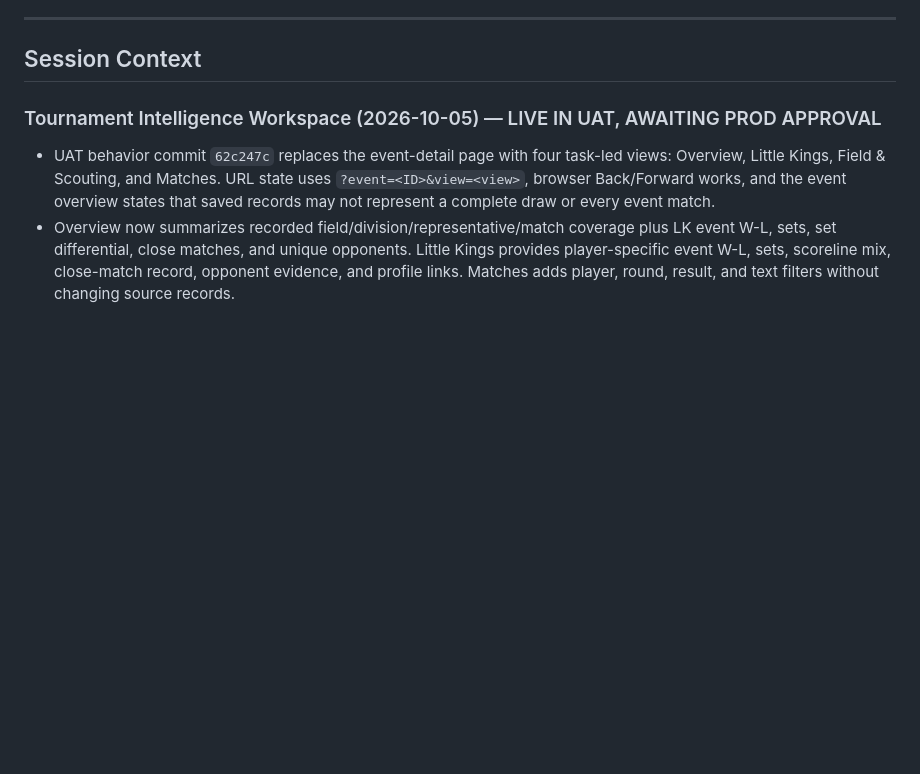
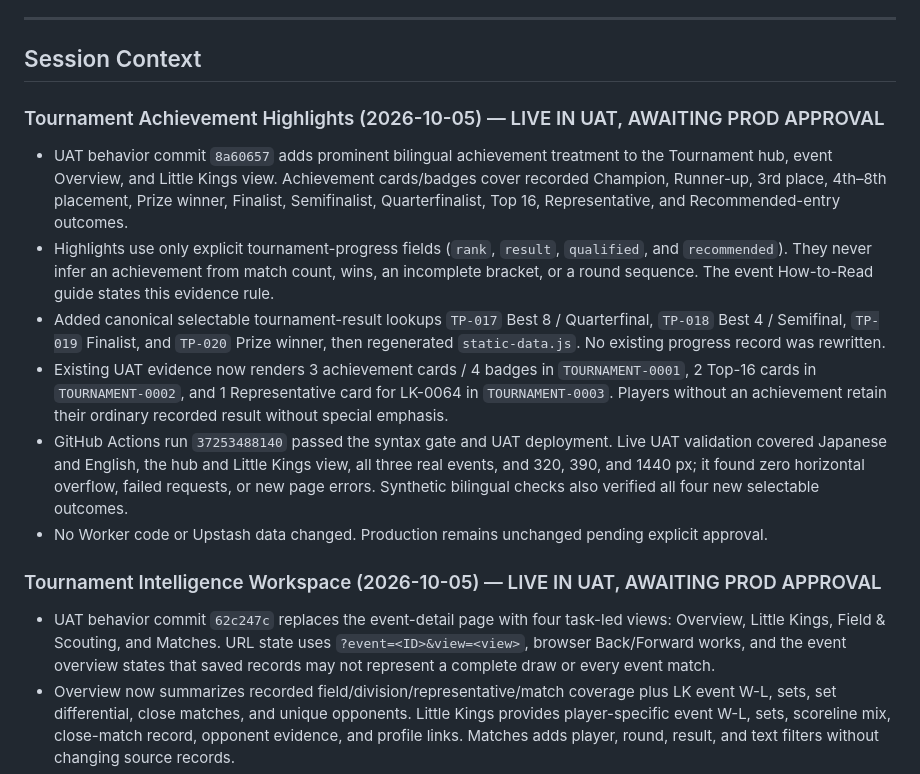
Before and after one commit to rickliky/table-tennis, a Markdown page: AGENTS.md, the part around the change. GitHub-like rendering; blank space fills up the shorter version.

Commit message:
Document tournament achievement highlights

```diff
--- a/AGENTS.md
+++ b/AGENTS.md
@@ -205,6 +205,14 @@ Values are also bilingual: `'女性 / Female'` → `['Female','女性']`, etc.
 ---
 
 ## Session Context
+
+### Tournament Achievement Highlights (2026-10-05) — LIVE IN UAT, AWAITING PROD APPROVAL
+- UAT behavior commit `8a60657` adds prominent bilingual achievement treatment to the Tournament hub, event Overview, and Little Kings view. Achievement cards/badges cover recorded Champion, Runner-up, 3rd place, 4th–8th placement, Prize winner, Finalist, Semifinalist, Quarterfinalist, Top 16, Representative, and Recommended-entry outcomes.
+- Highlights use only explicit tournament-progress fields (`rank`, `result`, `qualified`, and `recommended`). They never infer an achievement from match count, wins, an incomplete bracket, or a round sequence. The event How-to-Read guide states this evidence rule.
+- Added canonical selectable tournament-result lookups `TP-017` Best 8 / Quarterfinal, `TP-018` Best 4 / Semifinal, `TP-019` Finalist, and `TP-020` Prize winner, then regenerated `static-data.js`. No existing progress record was rewritten.
+- Existing UAT evidence now renders 3 achievement cards / 4 badges in `TOURNAMENT-0001`, 2 Top-16 cards in `TOURNAMENT-0002`, and 1 Representative card for LK-0064 in `TOURNAMENT-0003`. Players without an achievement retain their ordinary recorded result without special emphasis.
+- GitHub Actions run `37253488140` passed the syntax gate and UAT deployment. Live UAT validation covered Japanese and English, the hub and Little Kings view, all three real events, and 320, 390, and 1440 px; it found zero horizontal overflow, failed requests, or new page errors. Synthetic bilingual checks also verified all four new selectable outcomes.
+- No Worker code or Upstash data changed. Production remains unchanged pending explicit approval.
 
 ### Tournament Intelligence Workspace (2026-10-05) — LIVE IN UAT, AWAITING PROD APPROVAL
 - UAT behavior commit `62c247c` replaces the event-detail page with four task-led views: Overview, Little Kings, Field & Scouting, and Matches. URL state uses `?event=<ID>&view=<view>`, browser Back/Forward works, and the event overview states that saved records may not represent a complete draw or every event match.
```
